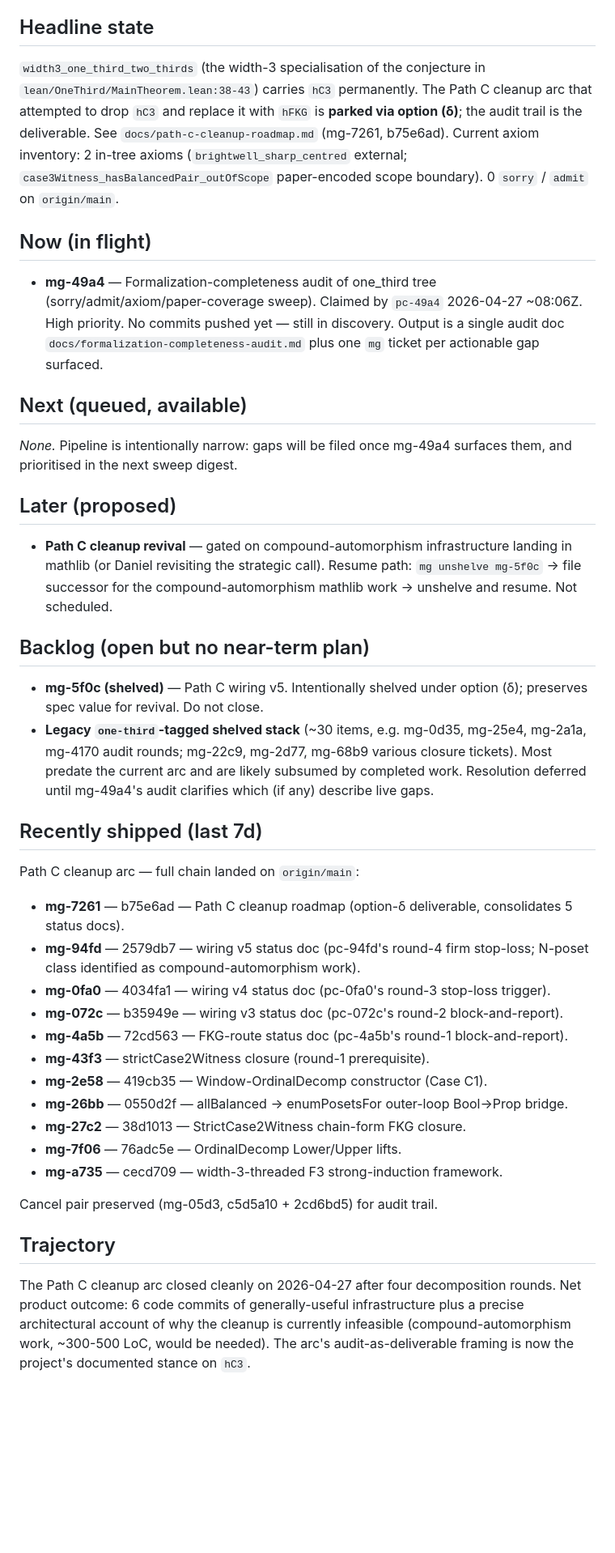
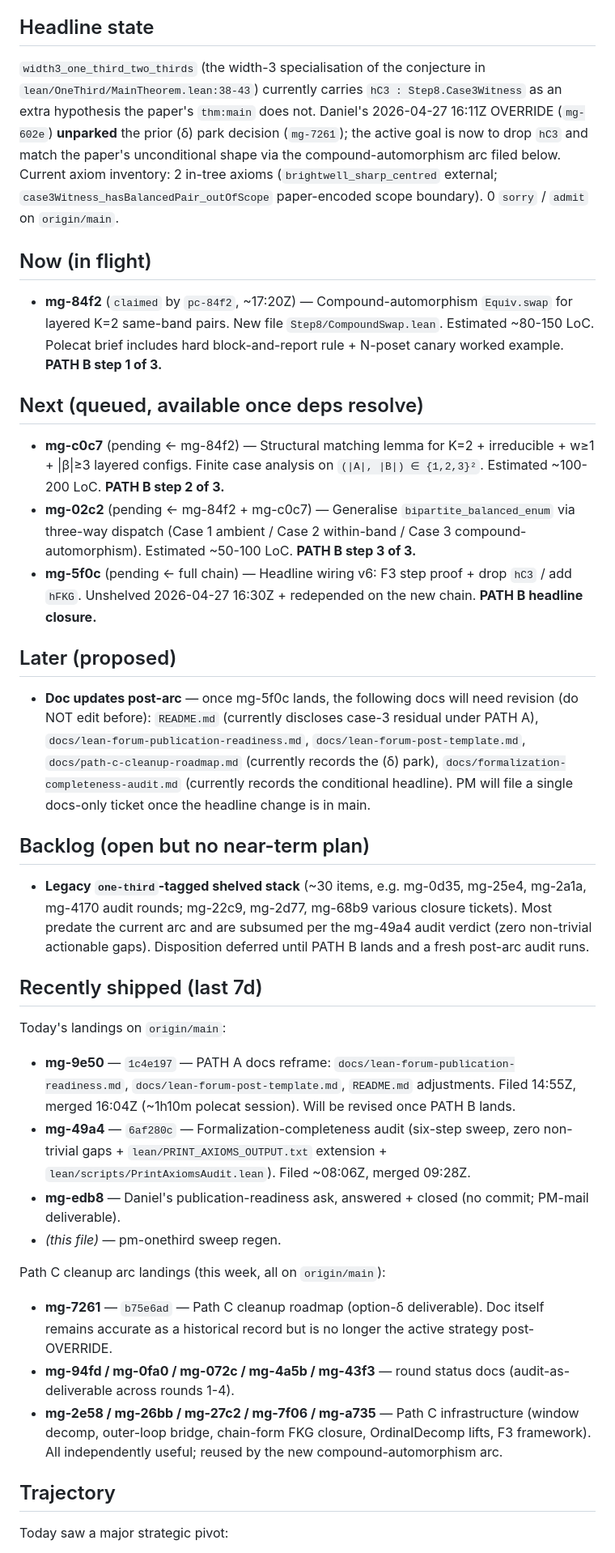
Before and after one commit to drellem2/one_third_width_three, a Markdown page: docs/roadmap.md, the part around one of its changes. Shown at 81% size. Drawn GitHub-style; blank space fills up the shorter version.

Commit message:
pm-onethird: regenerate roadmap (sweep 2026-04-27T17:31:57+01:00)

```diff
--- a/docs/roadmap.md
+++ b/docs/roadmap.md
@@ -4,44 +4,42 @@
 
 ## Headline state
 
-`width3_one_third_two_thirds` (the width-3 specialisation of the conjecture in `lean/OneThird/MainTheorem.lean:38-43`) carries `hC3` permanently. The Path C cleanup arc that attempted to drop `hC3` and replace it with `hFKG` is **parked via option (δ)**; the audit trail is the deliverable. See `docs/path-c-cleanup-roadmap.md` (mg-7261, b75e6ad). Current axiom inventory: 2 in-tree axioms (`brightwell_sharp_centred` external; `case3Witness_hasBalancedPair_outOfScope` paper-encoded scope boundary). 0 `sorry` / `admit` on `origin/main`.
+`width3_one_third_two_thirds` (the width-3 specialisation of the conjecture in `lean/OneThird/MainTheorem.lean:38-43`) currently carries `hC3 : Step8.Case3Witness` as an extra hypothesis the paper's `thm:main` does not. Daniel's 2026-04-27 16:11Z OVERRIDE (`mg-602e`) **unparked** the prior (δ) park decision (`mg-7261`); the active goal is now to drop `hC3` and match the paper's unconditional shape via the compound-automorphism arc filed below. Current axiom inventory: 2 in-tree axioms (`brightwell_sharp_centred` external; `case3Witness_hasBalancedPair_outOfScope` paper-encoded scope boundary). 0 `sorry` / `admit` on `origin/main`.
 
 ## Now (in flight)
 
-- **mg-49a4** — Formalization-completeness audit of one_third tree (sorry/admit/axiom/paper-coverage sweep). Claimed by `pc-49a4` 2026-04-27 ~08:06Z. High priority. No commits pushed yet — still in discovery. Output is a single audit doc `docs/formalization-completeness-audit.md` plus one `mg` ticket per actionable gap surfaced.
+- **mg-84f2** (`claimed` by `pc-84f2`, ~17:20Z) — Compound-automorphism `Equiv.swap` for layered K=2 same-band pairs. New file `Step8/CompoundSwap.lean`. Estimated ~80-150 LoC. Polecat brief includes hard block-and-report rule + N-poset canary worked example. **PATH B step 1 of 3.**
 
-## Next (queued, available)
+## Next (queued, available once deps resolve)
 
-*None.* Pipeline is intentionally narrow: gaps will be filed once mg-49a4 surfaces them, and prioritised in the next sweep digest.
+- **mg-c0c7** (pending ← mg-84f2) — Structural matching lemma for K=2 + irreducible + w≥1 + |β|≥3 layered configs. Finite case analysis on `(|A|, |B|) ∈ {1,2,3}²`. Estimated ~100-200 LoC. **PATH B step 2 of 3.**
+- **mg-02c2** (pending ← mg-84f2 + mg-c0c7) — Generalise `bipartite_balanced_enum` via three-way dispatch (Case 1 ambient / Case 2 within-band / Case 3 compound-automorphism). Estimated ~50-100 LoC. **PATH B step 3 of 3.**
+- **mg-5f0c** (pending ← full chain) — Headline wiring v6: F3 step proof + drop `hC3` / add `hFKG`. Unshelved 2026-04-27 16:30Z + redepended on the new chain. **PATH B headline closure.**
 
 ## Later (proposed)
 
-- **Path C cleanup revival** — gated on compound-automorphism infrastructure landing in mathlib (or Daniel revisiting the strategic call). Resume path: `mg unshelve mg-5f0c` → file successor for the compound-automorphism mathlib work → unshelve and resume. Not scheduled.
+- **Doc updates post-arc** — once mg-5f0c lands, the following docs will need revision (do NOT edit before): `README.md` (currently discloses case-3 residual under PATH A), `docs/lean-forum-publication-readiness.md`, `docs/lean-forum-post-template.md`, `docs/path-c-cleanup-roadmap.md` (currently records the (δ) park), `docs/formalization-completeness-audit.md` (currently records the conditional headline). PM will file a single docs-only ticket once the headline change is in main.
 
 ## Backlog (open but no near-term plan)
 
-- **mg-5f0c (shelved)** — Path C wiring v5. Intentionally shelved under option (δ); preserves spec value for revival. Do not close.
-- **Legacy `one-third`-tagged shelved stack** (~30 items, e.g. mg-0d35, mg-25e4, mg-2a1a, mg-4170 audit rounds; mg-22c9, mg-2d77, mg-68b9 various closure tickets). Most predate the current arc and are likely subsumed by completed work. Resolution deferred until mg-49a4's audit clarifies which (if any) describe live gaps.
+- **Legacy `one-third`-tagged shelved stack** (~30 items, e.g. mg-0d35, mg-25e4, mg-2a1a, mg-4170 audit rounds; mg-22c9, mg-2d77, mg-68b9 various closure tickets). Most predate the current arc and are subsumed per the mg-49a4 audit verdict (zero non-trivial actionable gaps). Disposition deferred until PATH B lands and a fresh post-arc audit runs.
 
 ## Recently shipped (last 7d)
 
-Path C cleanup arc — full chain landed on `origin/main`:
+Today's landings on `origin/main`:
 
-- **mg-7261** — b75e6ad — Path C cleanup roadmap (option-δ deliverable, consolidates 5 status docs).
-- **mg-94fd** — 2579db7 — wiring v5 status doc (pc-94fd's round-4 firm stop-loss; N-poset class identified as compound-automorphism work).
-- **mg-0fa0** — 4034fa1 — wiring v4 status doc (pc-0fa0's round-3 stop-loss trigger).
-- **mg-072c** — b35949e — wiring v3 status doc (pc-072c's round-2 block-and-report).
-- **mg-4a5b** — 72cd563 — FKG-route status doc (pc-4a5b's round-1 block-and-report).
-- **mg-43f3** — strictCase2Witness closure (round-1 prerequisite).
-- **mg-2e58** — 419cb35 — Window-OrdinalDecomp constructor (Case C1).
-- **mg-26bb** — 0550d2f — allBalanced → enumPosetsFor outer-loop Bool→Prop bridge.
-- **mg-27c2** — 38d1013 — StrictCase2Witness chain-form FKG closure.
-- **mg-7f06** — 76adc5e — OrdinalDecomp Lower/Upper lifts.
-- **mg-a735** — cecd709 — width-3-threaded F3 strong-induction framework.
+- **mg-9e50** — `1c4e197` — PATH A docs reframe: `docs/lean-forum-publication-readiness.md`, `docs/lean-forum-post-template.md`, `README.md` adjustments. Filed 14:55Z, merged 16:04Z (~1h10m polecat session). Will be revised once PATH B lands.
+- **mg-49a4** — `6af280c` — Formalization-completeness audit (six-step sweep, zero non-trivial gaps + `lean/PRINT_AXIOMS_OUTPUT.txt` extension + `lean/scripts/PrintAxiomsAudit.lean`). Filed ~08:06Z, merged 09:28Z.
+- **mg-edb8** — Daniel's publication-readiness ask, answered + closed (no commit; PM-mail deliverable).
+- *(this file)* — pm-onethird sweep regen.
 
-Cancel pair preserved (mg-05d3, c5d5a10 + 2cd6bd5) for audit trail.
+Path C cleanup arc landings (this week, all on `origin/main`):
+
+- **mg-7261** — `b75e6ad` — Path C cleanup roadmap (option-δ deliverable). Doc itself remains accurate as a historical record but is no longer the active strategy post-OVERRIDE.
+- **mg-94fd / mg-0fa0 / mg-072c / mg-4a5b / mg-43f3** — round status docs (audit-as-deliverable across rounds 1-4).
+- **mg-2e58 / mg-26bb / mg-27c2 / mg-7f06 / mg-a735** — Path C infrastructure (window decomp, outer-loop bridge, chain-form FKG closure, OrdinalDecomp lifts, F3 framework). All independently useful; reused by the new compound-automorphism arc.
 
 ## Trajectory
 
-The Path C cleanup arc closed cleanly on 2026-04-27 after four decomposition rounds. Net product outcome: 6 code commits of generally-useful infrastructure plus a precise architectural account of why the cleanup is currently infeasible (compound-automorphism work, ~300-500 LoC, would be needed). The arc's audit-as-deliverable framing is now the project's documented stance on `hC3`.
+Today saw a major strategic pivot:
 
```
Also changed, not shown: other parts of docs/roadmap.md (+6 -5 lines).
